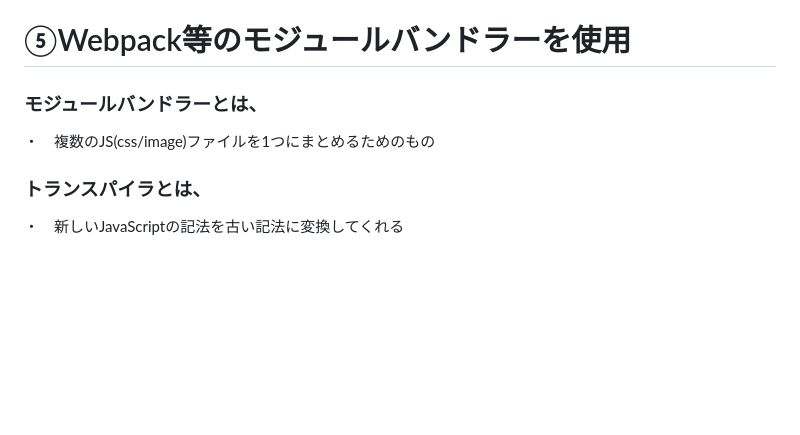
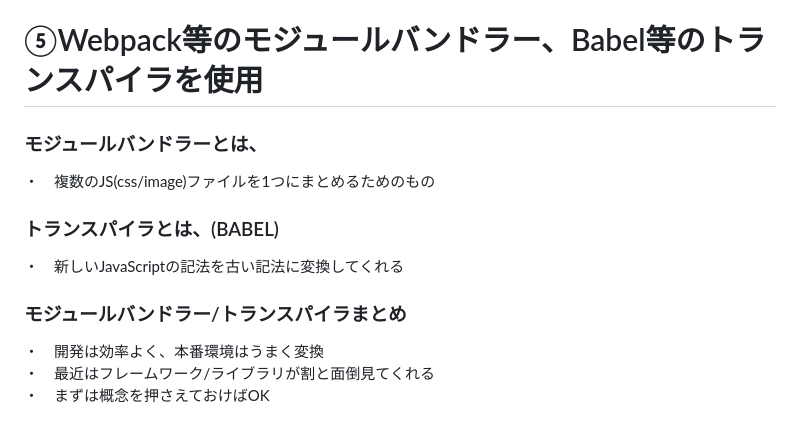
Before and after one commit to jojo232/Sectin3-4-JS-Promise, a Markdown page: README.md, the part around the change. Rendered like a GitHub page; blank space fills up the shorter version.

```diff
--- a/README.md
+++ b/README.md
@@ -58,8 +58,13 @@ Created with CodeSandbox
 ・　スレッド構文<br>
 ・　Promise<br>
 
-# ⑤Webpack等のモジュールバンドラーを使用
+# ⑤Webpack等のモジュールバンドラー、Babel等のトランスパイラを使用
 ### モジュールバンドラーとは、
 ・　複数のJS(css/image)ファイルを1つにまとめるためのもの
-### トランスパイラとは、
+### トランスパイラとは、(BABEL)
 ・　新しいJavaScriptの記法を古い記法に変換してくれる
+
+### モジュールバンドラー/トランスパイラまとめ
+・　開発は効率よく、本番環境はうまく変換<br>
+・　最近はフレームワーク/ライブラリが割と面倒見てくれる<br>
+・　まずは概念を押さえておけばOK<br>
```
